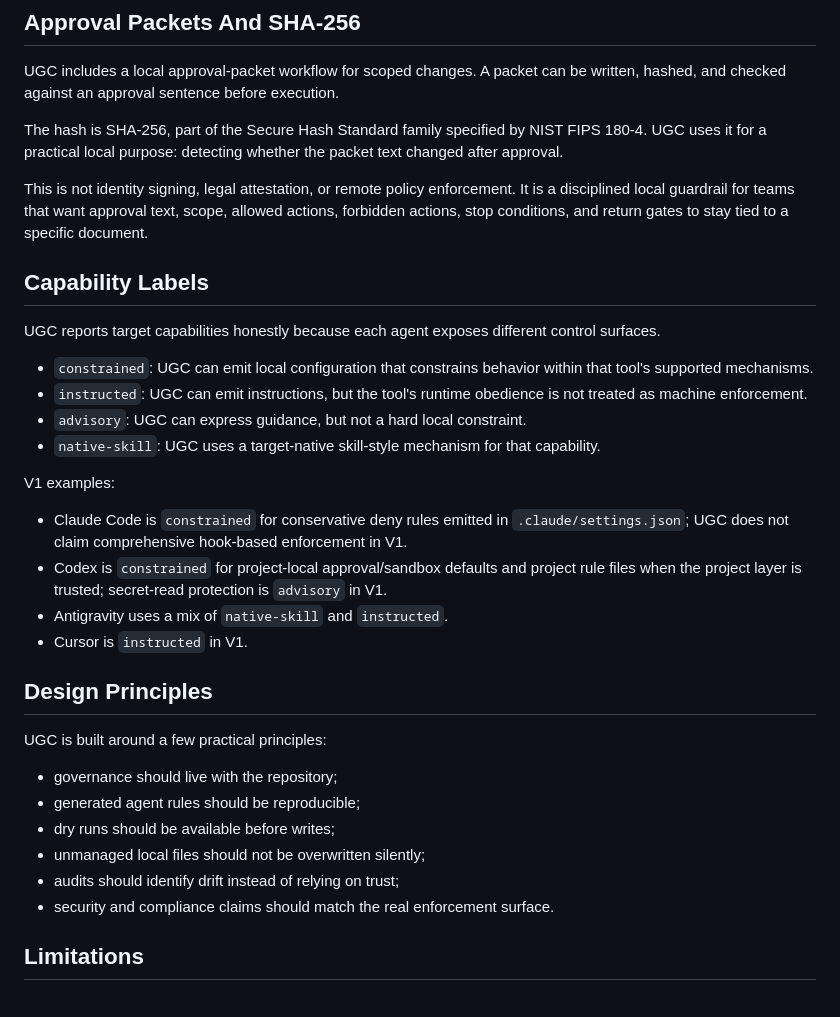
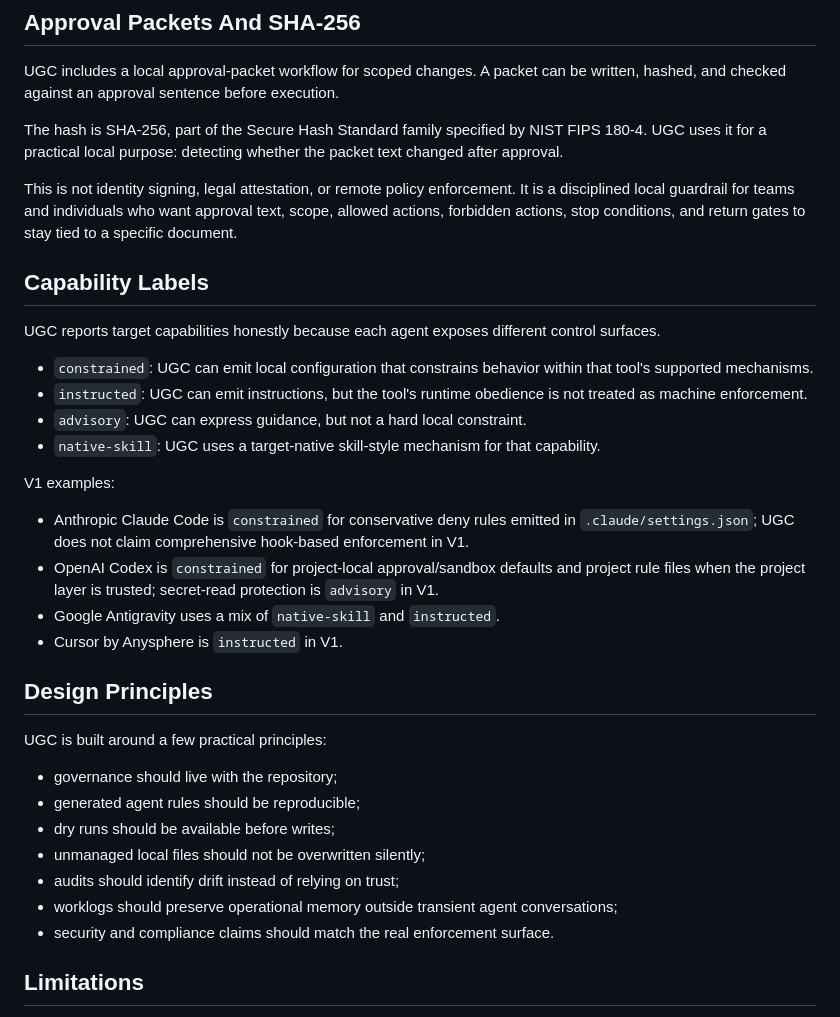
Before and after one commit to radustefanescu97-star/UGC-Universal-Governance-Compiler, a Markdown page: README.md, the part around one of its changes. Drawn GitHub-style.

```diff
--- a/README.md
+++ b/README.md
@@ -145,7 +180,7 @@ UGC includes a local approval-packet workflow for scoped changes. A packet can b
 
 The hash is SHA-256, part of the Secure Hash Standard family specified by NIST FIPS 180-4. UGC uses it for a practical local purpose: detecting whether the packet text changed after approval.
 
-This is not identity signing, legal attestation, or remote policy enforcement. It is a disciplined local guardrail for teams that want approval text, scope, allowed actions, forbidden actions, stop conditions, and return gates to stay tied to a specific document.
+This is not identity signing, legal attestation, or remote policy enforcement. It is a disciplined local guardrail for teams and individuals who want approval text, scope, allowed actions, forbidden actions, stop conditions, and return gates to stay tied to a specific document.
 
 ## Capability Labels
 
@@ -158,10 +193,10 @@ UGC reports target capabilities honestly because each agent exposes different co
 
 V1 examples:
 
-- Claude Code is `constrained` for conservative deny rules emitted in `.claude/settings.json`; UGC does not claim comprehensive hook-based enforcement in V1.
-- Codex is `constrained` for project-local approval/sandbox defaults and project rule files when the project layer is trusted; secret-read protection is `advisory` in V1.
-- Antigravity uses a mix of `native-skill` and `instructed`.
-- Cursor is `instructed` in V1.
+- Anthropic Claude Code is `constrained` for conservative deny rules emitted in `.claude/settings.json`; UGC does not claim comprehensive hook-based enforcement in V1.
+- OpenAI Codex is `constrained` for project-local approval/sandbox defaults and project rule files when the project layer is trusted; secret-read protection is `advisory` in V1.
+- Google Antigravity uses a mix of `native-skill` and `instructed`.
+- Cursor by Anysphere is `instructed` in V1.
 
 ## Design Principles
 
@@ -172,6 +207,7 @@ UGC is built around a few practical principles:
 - dry runs should be available before writes;
 - unmanaged local files should not be overwritten silently;
 - audits should identify drift instead of relying on trust;
+- worklogs should preserve operational memory outside transient agent conversations;
 - security and compliance claims should match the real enforcement surface.
 
 ## Limitations
```
Also changed, not shown: other parts of README.md (+46 -13 lines).
